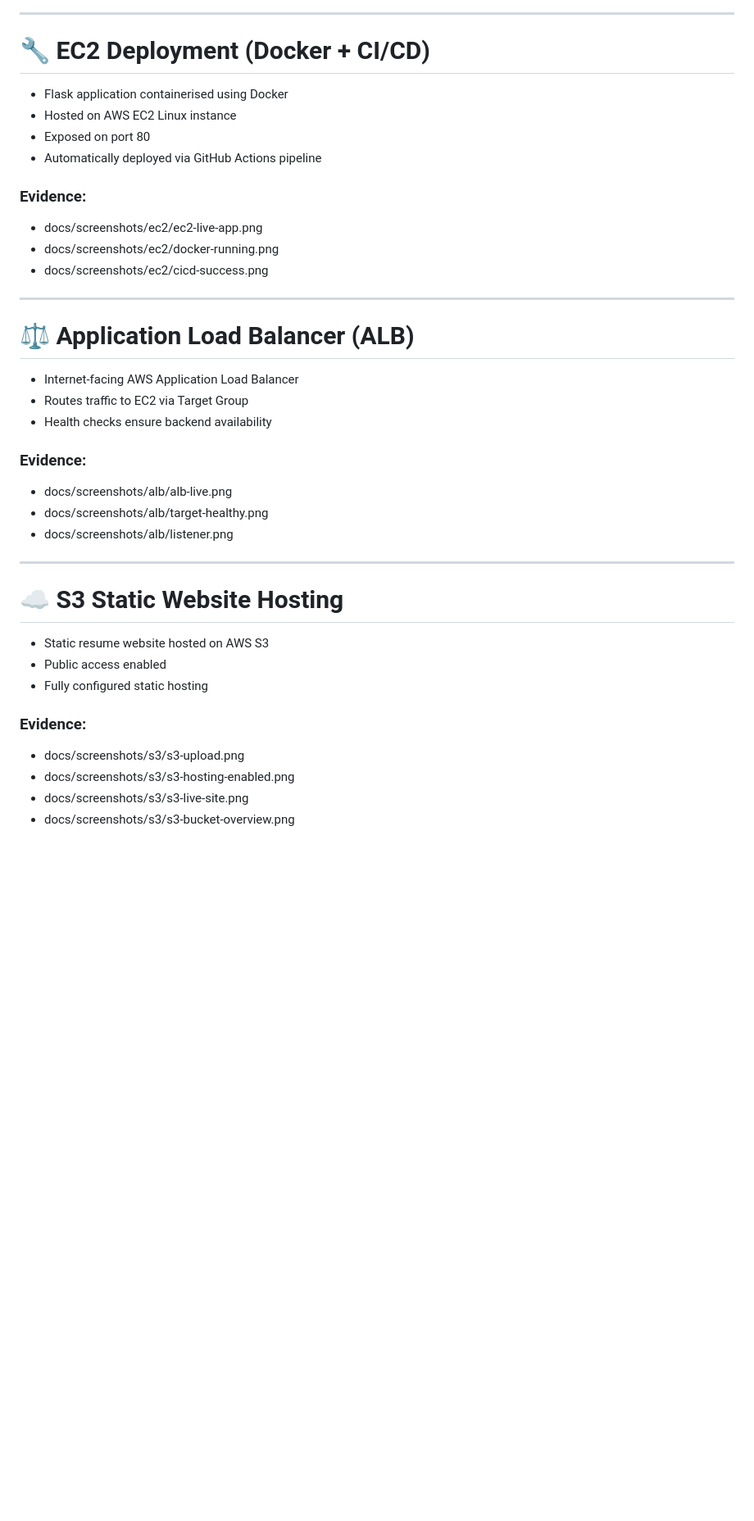
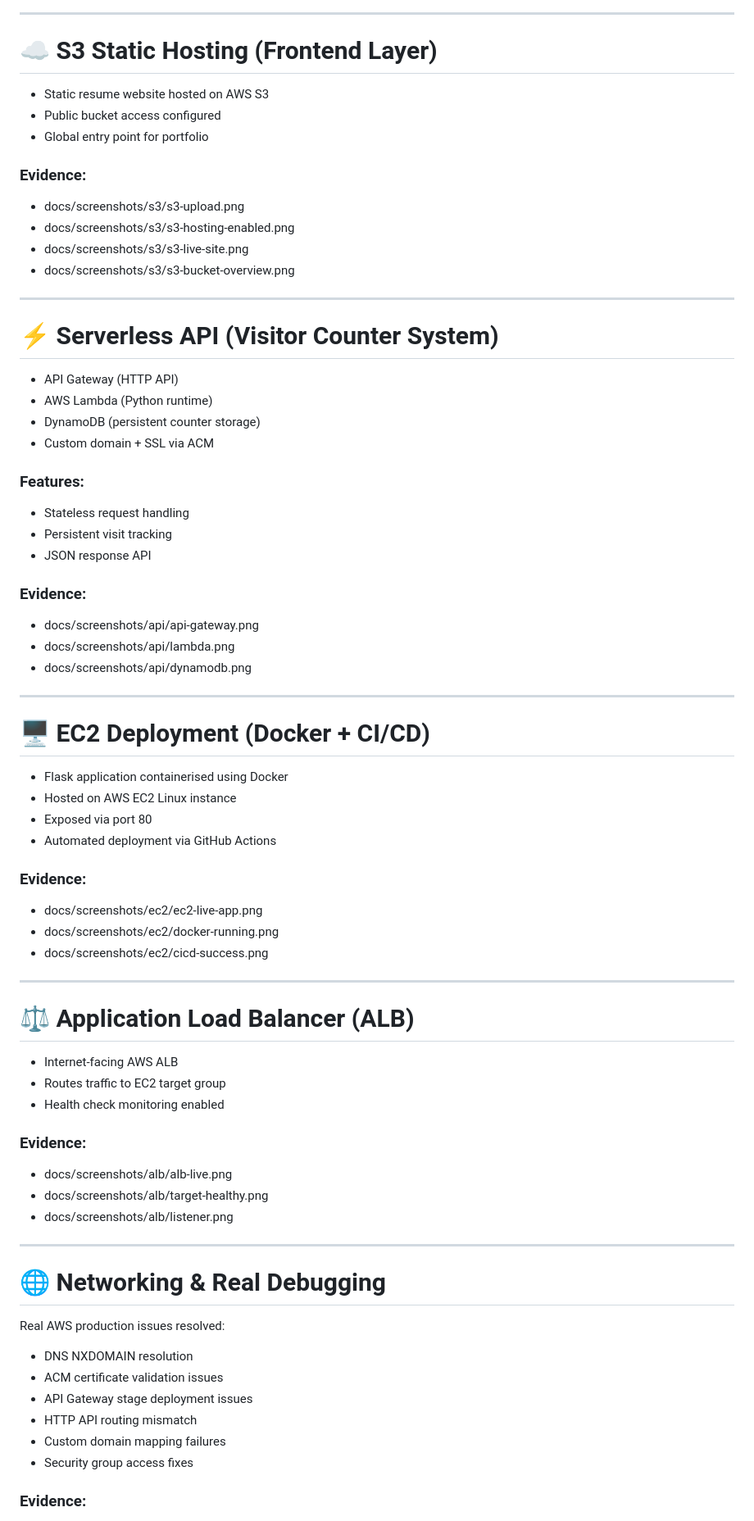
Before and after one commit to JonSec88/cloud-portfolio-aws-devops, a Markdown page: README.md, the part around one of its changes. Shown at 82% size. Rendered like a GitHub page; blank space fills up the shorter version.

```diff
--- a/README.md
+++ b/README.md
@@ -55,42 +85,81 @@ GitHub Actions → CI/CD Automation
 
 ---
 
-# 🔧 EC2 Deployment (Docker + CI/CD)
+# ☁️ S3 Static Hosting (Frontend Layer)
 
-- Flask application containerised using Docker
-- Hosted on AWS EC2 Linux instance
-- Exposed on port 80
-- Automatically deployed via GitHub Actions pipeline
+* Static resume website hosted on AWS S3
+* Public bucket access configured
+* Global entry point for portfolio
 
 ### Evidence:
-- docs/screenshots/ec2/ec2-live-app.png
-- docs/screenshots/ec2/docker-running.png
-- docs/screenshots/ec2/cicd-success.png
+
+* docs/screenshots/s3/s3-upload.png
+* docs/screenshots/s3/s3-hosting-enabled.png
+* docs/screenshots/s3/s3-live-site.png
+* docs/screenshots/s3/s3-bucket-overview.png
+
+---
+
+# ⚡ Serverless API (Visitor Counter System)
+
+* API Gateway (HTTP API)
+* AWS Lambda (Python runtime)
+* DynamoDB (persistent counter storage)
+* Custom domain + SSL via ACM
+
+### Features:
+
+* Stateless request handling
+* Persistent visit tracking
+* JSON response API
+
+### Evidence:
+
+* docs/screenshots/api/api-gateway.png
+* docs/screenshots/api/lambda.png
+* docs/screenshots/api/dynamodb.png
+
+---
+
+# 🖥️ EC2 Deployment (Docker + CI/CD)
+
+* Flask application containerised using Docker
+* Hosted on AWS EC2 Linux instance
+* Exposed via port 80
+* Automated deployment via GitHub Actions
+
+### Evidence:
+
+* docs/screenshots/ec2/ec2-live-app.png
+* docs/screenshots/ec2/docker-running.png
+* docs/screenshots/ec2/cicd-success.png
 
 ---
 
 # ⚖️ Application Load Balancer (ALB)
 
-- Internet-facing AWS Application Load Balancer
-- Routes traffic to EC2 via Target Group
-- Health checks ensure backend availability
+* Internet-facing AWS ALB
+* Routes traffic to EC2 target group
+* Health check monitoring enabled
 
 ### Evidence:
-- docs/screenshots/alb/alb-live.png
-- docs/screenshots/alb/target-healthy.png
-- docs/screenshots/alb/listener.png
+
+* docs/screenshots/alb/alb-live.png
+* docs/screenshots/alb/target-healthy.png
+* docs/screenshots/alb/listener.png
 
 ---
 
-# ☁️ S3 Static Website Hosting
+# 🌐 Networking & Real Debugging
 
-- Static resume website hosted on AWS S3
-- Public access enabled
-- Fully configured static hosting
+Real AWS production issues resolved:
+
+* DNS NXDOMAIN resolution
+* ACM certificate validation issues
+* API Gateway stage deployment issues
+* HTTP API routing mismatch
+* Custom domain mapping failures
+* Security group access fixes
 
 ### Evidence:
-- docs/screenshots/s3/s3-upload.png
-- docs/screenshots/s3/s3-hosting-enabled.png
-- docs/screenshots/s3/s3-live-site.png
-- docs/screenshots/s3/s3-bucket-overview.png
 
```
Also changed, not shown: other parts of README.md (+105 -75 lines).
